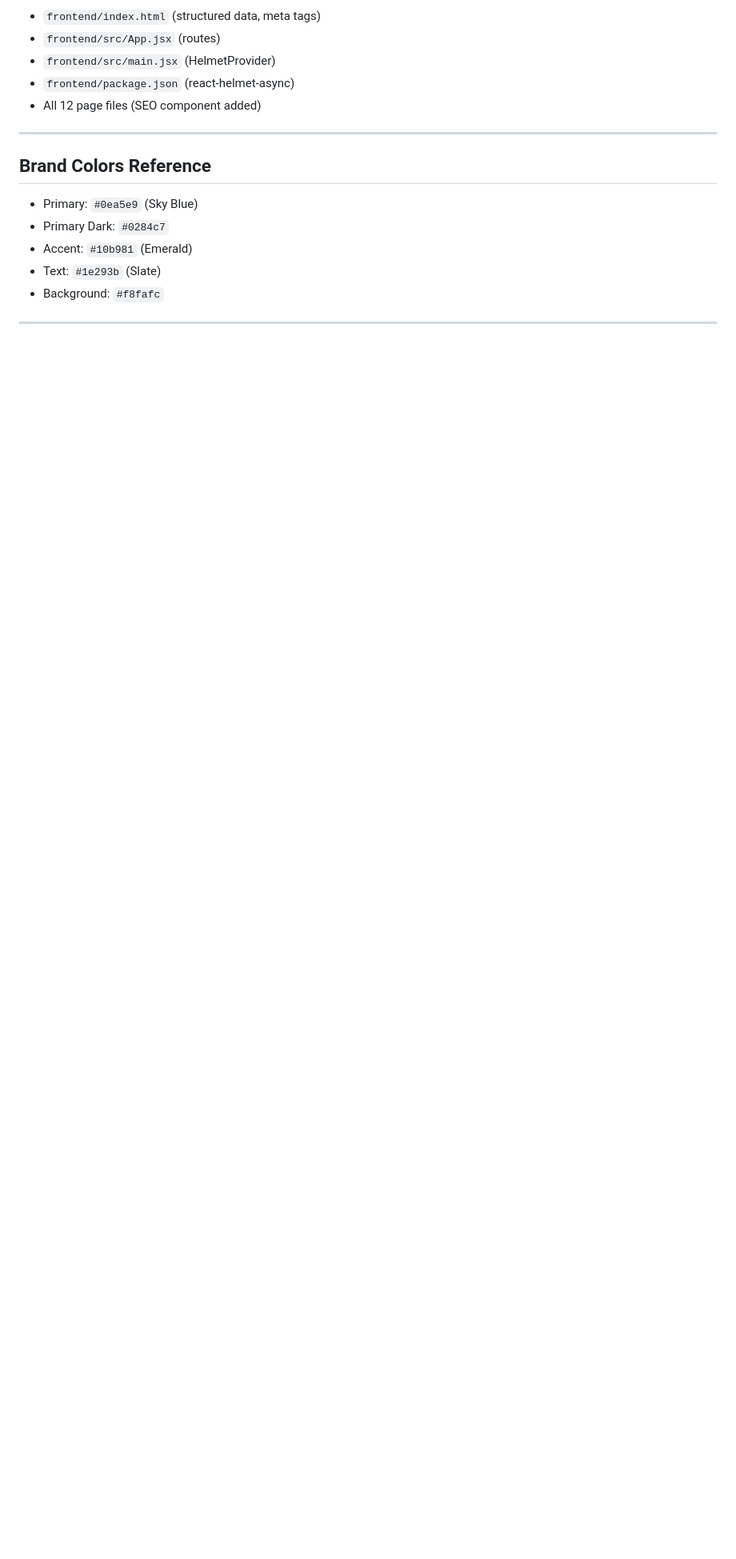
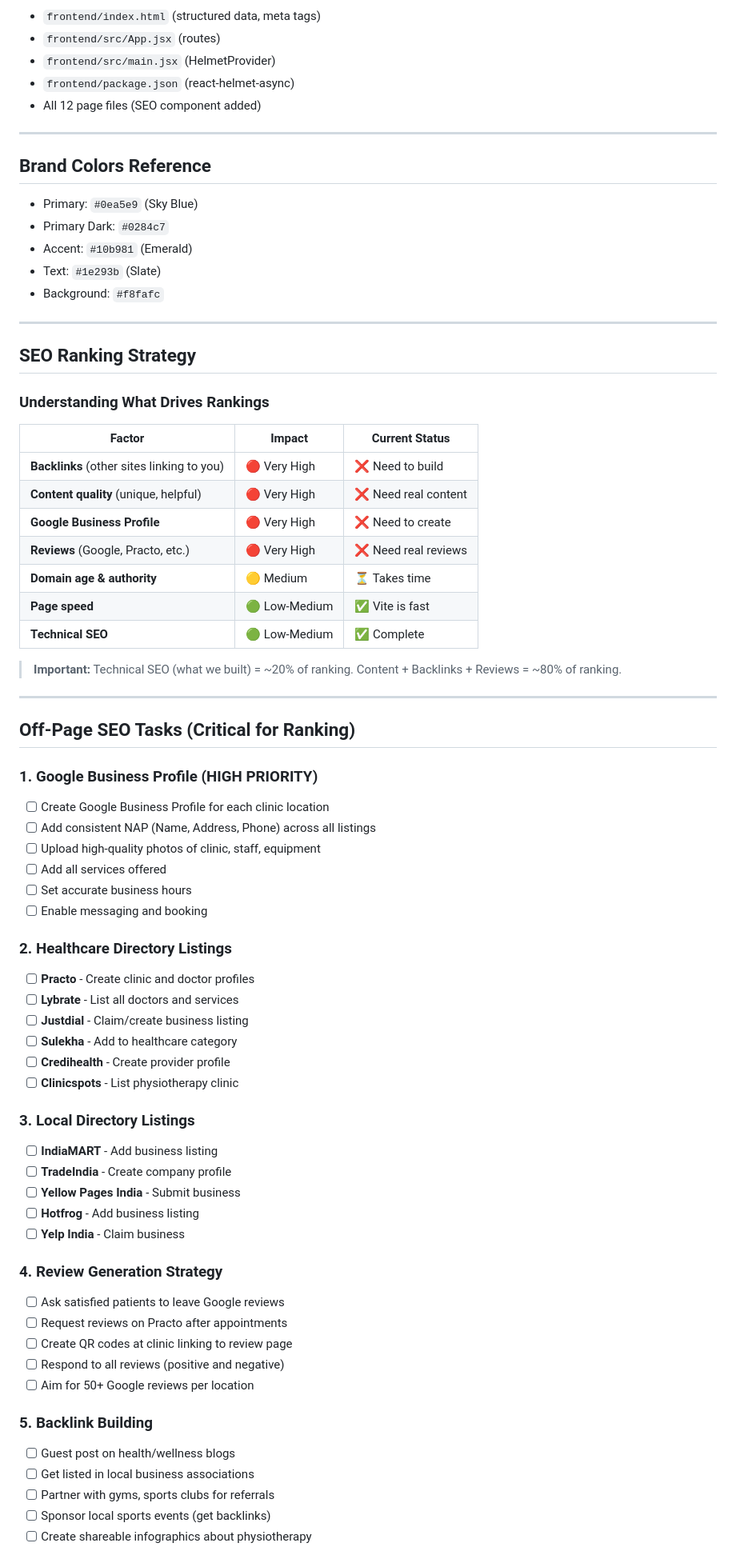
Before and after one commit to meesalavenugopal/novacare247, a Markdown page: ACTION_ITEMS.md, the part around one of its changes. Shown at 80% size. Drawn GitHub-style; blank space fills up the shorter version.

Commit message:
docs: Add SEO ranking strategy and off-page tasks to action items

```diff
--- a/ACTION_ITEMS.md
+++ b/ACTION_ITEMS.md
@@ -119,3 +119,60 @@ All SEO implementation is complete. The following files are ready:
 
 ---
 
+## SEO Ranking Strategy
+
+### Understanding What Drives Rankings
+
+| Factor | Impact | Current Status |
+|--------|--------|----------------|
+| **Backlinks** (other sites linking to you) | 🔴 Very High | ❌ Need to build |
+| **Content quality** (unique, helpful) | 🔴 Very High | ❌ Need real content |
+| **Google Business Profile** | 🔴 Very High | ❌ Need to create |
+| **Reviews** (Google, Practo, etc.) | 🔴 Very High | ❌ Need real reviews |
+| **Domain age & authority** | 🟡 Medium | ⏳ Takes time |
+| **Page speed** | 🟢 Low-Medium | ✅ Vite is fast |
+| **Technical SEO** | 🟢 Low-Medium | ✅ Complete |
+
+> **Important:** Technical SEO (what we built) = ~20% of ranking. Content + Backlinks + Reviews = ~80% of ranking.
+
+---
+
+## Off-Page SEO Tasks (Critical for Ranking)
+
+### 1. Google Business Profile (HIGH PRIORITY)
+- [ ] Create Google Business Profile for each clinic location
+- [ ] Add consistent NAP (Name, Address, Phone) across all listings
+- [ ] Upload high-quality photos of clinic, staff, equipment
+- [ ] Add all services offered
+- [ ] Set accurate business hours
+- [ ] Enable messaging and booking
+
+### 2. Healthcare Directory Listings
+- [ ] **Practo** - Create clinic and doctor profiles
+- [ ] **Lybrate** - List all doctors and services
+- [ ] **Justdial** - Claim/create business listing
+- [ ] **Sulekha** - Add to healthcare category
+- [ ] **Credihealth** - Create provider profile
+- [ ] **Clinicspots** - List physiotherapy clinic
+
+### 3. Local Directory Listings
+- [ ] **IndiaMART** - Add business listing
+- [ ] **TradeIndia** - Create company profile
+- [ ] **Yellow Pages India** - Submit business
+- [ ] **Hotfrog** - Add business listing
+- [ ] **Yelp India** - Claim business
+
+### 4. Review Generation Strategy
+- [ ] Ask satisfied patients to leave Google reviews
+- [ ] Request reviews on Practo after appointments
+- [ ] Create QR codes at clinic linking to review page
+- [ ] Respond to all reviews (positive and negative)
+- [ ] Aim for 50+ Google reviews per location
+
+### 5. Backlink Building
+- [ ] Guest post on health/wellness blogs
+- [ ] Get listed in local business associations
+- [ ] Partner with gyms, sports clubs for referrals
+- [ ] Sponsor local sports events (get backlinks)
+- [ ] Create shareable infographics about physiotherapy
+
```
Also changed, not shown: other parts of ACTION_ITEMS.md (+29 -0 lines).
